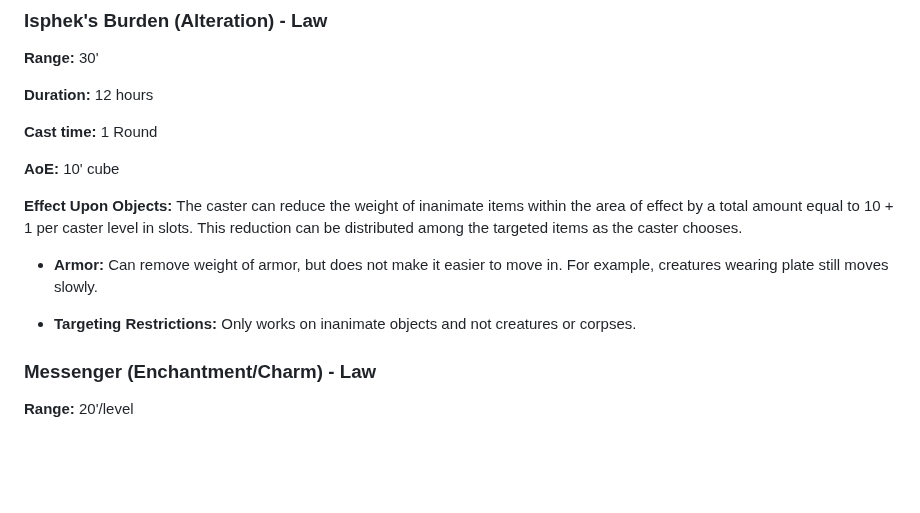
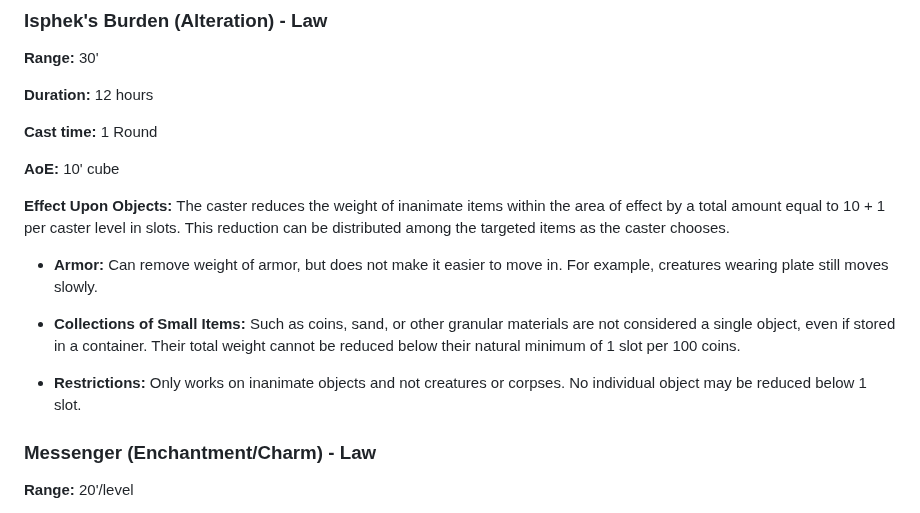
Before and after one commit to Tron0/AkladellWebsite, a Markdown page: spells.md, the part around the change. GitHub-like rendering; blank space fills up the shorter version.

Commit message:
ispheks burden clarification

```diff
--- a/spells.md
+++ b/spells.md
@@ -2289,11 +2289,13 @@ Holds humans, demihumans or humanoids paralysed and in place if they fail a savi
 
 **AoE:** 10' cube
 
-**Effect Upon Objects:** The caster can reduce the weight of inanimate items within the area of effect by a total amount equal to 10 + 1 per caster level in slots. This reduction can be distributed among the targeted items as the caster chooses.
+**Effect Upon Objects:** The caster reduces the weight of inanimate items within the area of effect by a total amount equal to 10 + 1 per caster level in slots. This reduction can be distributed among the targeted items as the caster chooses.
 
 - **Armor:** Can remove weight of armor, but does not make it easier to move in. For example, creatures wearing plate still moves slowly.
 
-- **Targeting Restrictions:** Only works on inanimate objects and not creatures or corpses.
+- **Collections of Small Items:** Such as coins, sand, or other granular materials are not considered a single object, even if stored in a container. Their total weight cannot be reduced below their natural minimum of 1 slot per 100 coins.
+
+- **Restrictions:** Only works on inanimate objects and not creatures or corpses. No individual object may be reduced below 1 slot.
 
 <!-- ### Know Alignment (Divination) - Law
 
```
